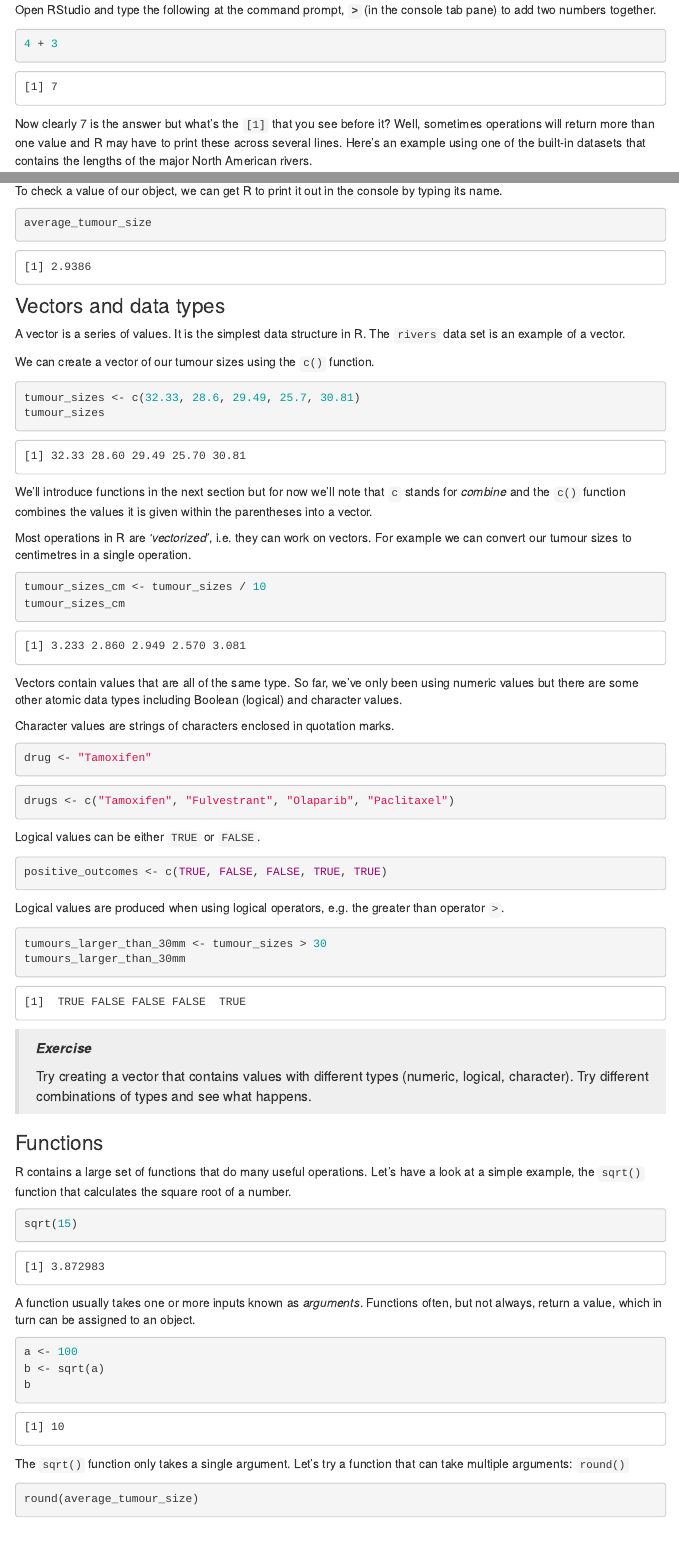
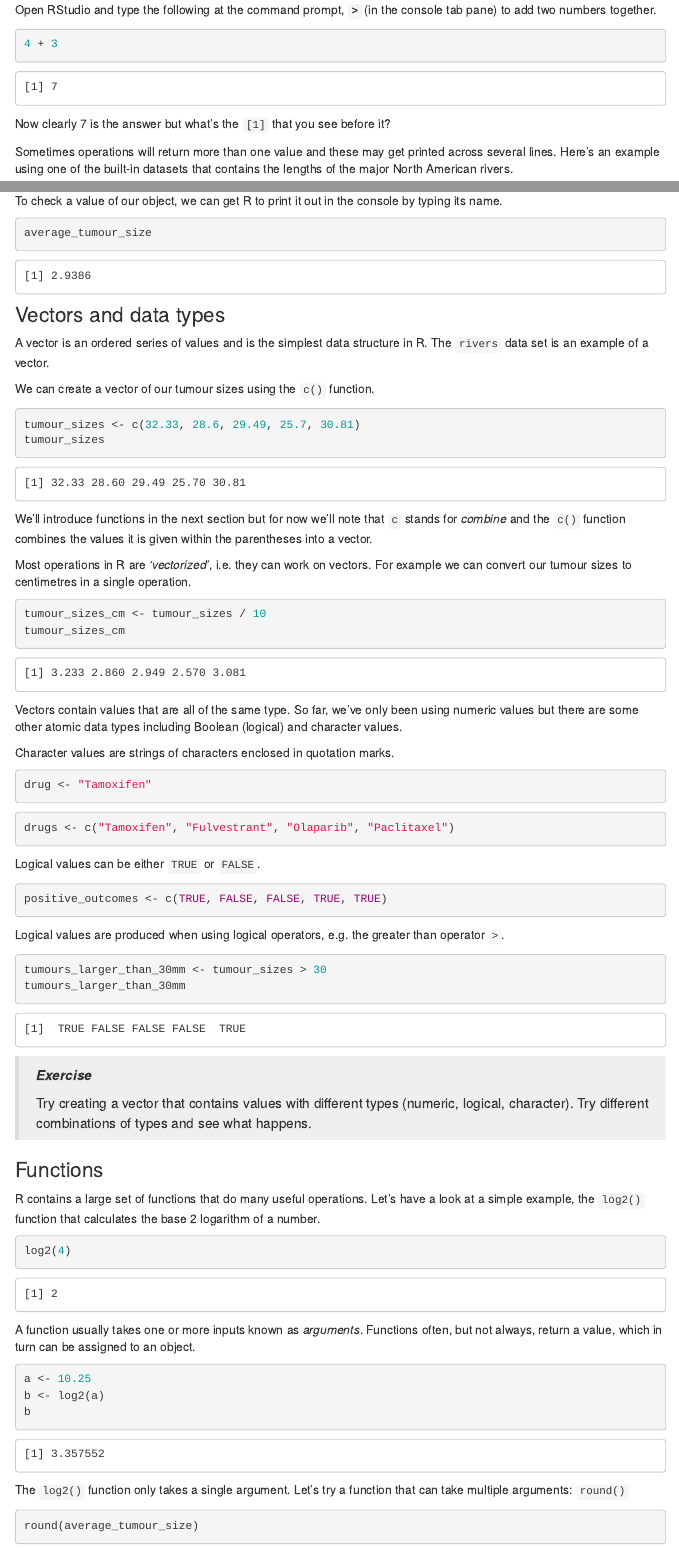
Before and after one commit to bioinformatics-core-shared-training/r-basics, an R Markdown document (introduction_to_r.Rmd): the page in a window 1100 px wide, from 380 px down, and a second part further down, joined at a grey line. Rendered offline with R 4.5, knitr and Pandoc, with nearby package versions; menus at the side of the page are left out.

Commit message:
Some updates to the text, mostly rephrasing.

````diff
--- a/introduction_to_r.Rmd
+++ b/introduction_to_r.Rmd
@@ -24,10 +24,11 @@ tab pane) to add two numbers together.
 4 + 3
 ```
 
-Now clearly 7 is the answer but what's the `[1]` that you see before it? Well,
-sometimes operations will return more than one value and R may have to print
-these across several lines. Here's an example using one of the built-in datasets
-that contains the lengths of the major North American rivers.
+Now clearly 7 is the answer but what's the `[1]` that you see before it?
+
+Sometimes operations will return more than one value and these may get printed
+across several lines. Here's an example using one of the built-in datasets that
+contains the lengths of the major North American rivers.
 
 ```{r}
 rivers
@@ -120,8 +121,8 @@ average_tumour_size
 
 # Vectors and data types
 
-A vector is a series of values. It is the simplest data structure in R. The
-`rivers` data set is an example of a vector.
+A vector is an ordered series of values and is the simplest data structure in R.
+The `rivers` data set is an example of a vector.
 
 We can create a vector of our tumour sizes using the `c()` function.
 
@@ -179,11 +180,11 @@ tumours_larger_than_30mm
 # Functions
 
 R contains a large set of functions that do many useful operations. Let's have a
-look at a simple example, the `sqrt()` function that calculates the square root
-of a number.
+look at a simple example, the `log2()` function that calculates the base 2
+logarithm of a number.
 
 ```{r}
-sqrt(15)
+log2(4)
 ```
 
 A function usually takes one or more inputs known as *arguments*. Functions
@@ -191,12 +192,12 @@ often, but not always, return a value, which in turn can be assigned to an
 object.
 
 ```{r}
-a <- 100
-b <- sqrt(a)
+a <- 10.25
+b <- log2(a)
 b
 ```
 
-The `sqrt()` function only takes a single argument. Let's try a function that
+The `log2()` function only takes a single argument. Let's try a function that
 can take multiple arguments: `round()`
 
 ```{r}
````
Also changed, not shown: introduction_to_r.Rmd (16 more changed lines).
